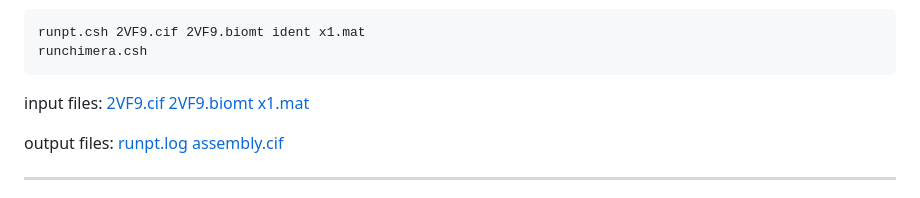
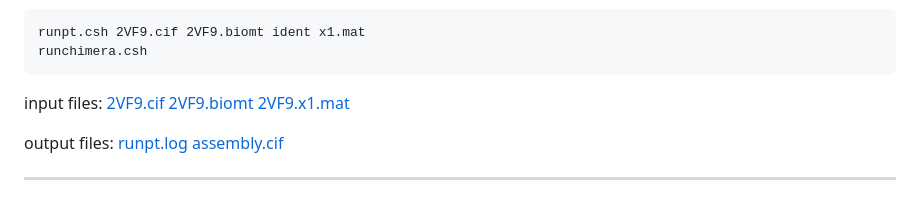
Before and after one commit to rcsb/PointSuite, a Markdown page: docs/virusproc-tutorial.md, the part around the change. GitHub-like rendering.

````diff
--- a/docs/virusproc-tutorial.md
+++ b/docs/virusproc-tutorial.md
@@ -90,7 +90,7 @@ runpt.csh 2VF9.cif 2VF9.biomt ident x1.mat
 runchimera.csh
 ```
 
-input files: <a href="https://github.com/rcsb/PointSuite/blob/master/demo/2VF9/2VF9.cif" target="_blank">2VF9.cif</a> <a href="https://github.com/rcsb/PointSuite/blob/master/demo/2VF9/2VF9.biomt" target="_blank">2VF9.biomt</a> <a href="https://github.com/rcsb/PointSuite/blob/master/demo/2VF9/x1.mat" target="_blank">x1.mat</a>
+input files: <a href="https://github.com/rcsb/PointSuite/blob/master/demo/2VF9/2VF9.cif" target="_blank">2VF9.cif</a> <a href="https://github.com/rcsb/PointSuite/blob/master/demo/2VF9/2VF9.biomt" target="_blank">2VF9.biomt</a> <a href="https://github.com/rcsb/PointSuite/blob/master/demo/2VF9/x1.mat" target="_blank">2VF9.x1.mat</a>
 
 output files: <a href="https://github.com/rcsb/PointSuite/blob/master/demo/2VF9/runpt.log" target="_blank">runpt.log</a> <a href="https://github.com/rcsb/PointSuite/blob/master/demo/2VF9/assembly.cif" target="_blank">assembly.cif</a>
 
````
